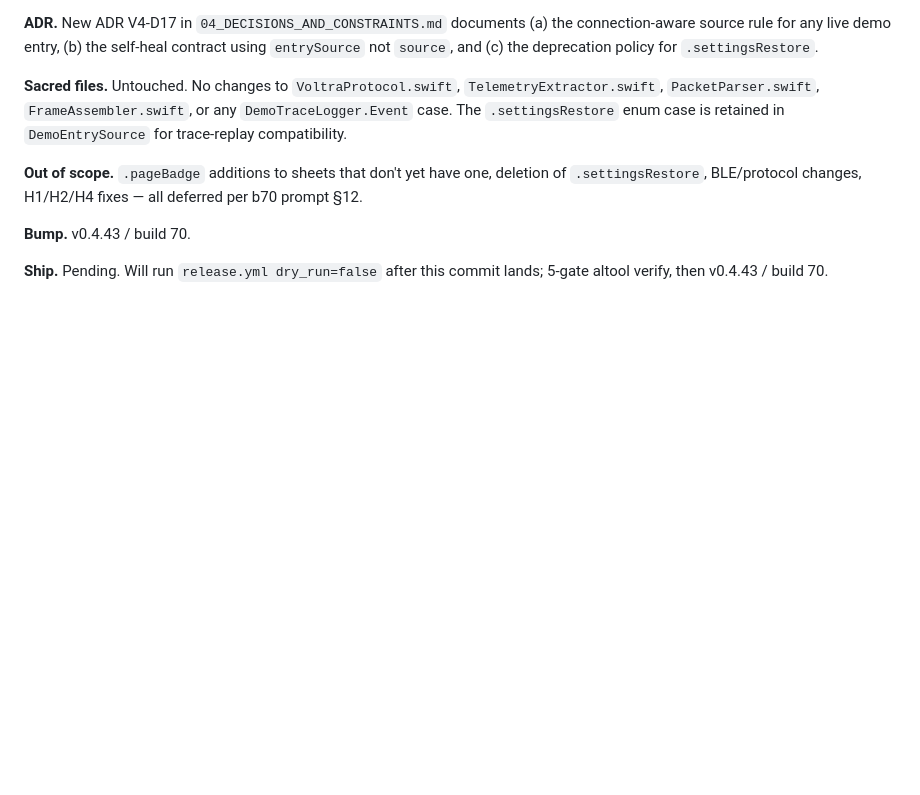
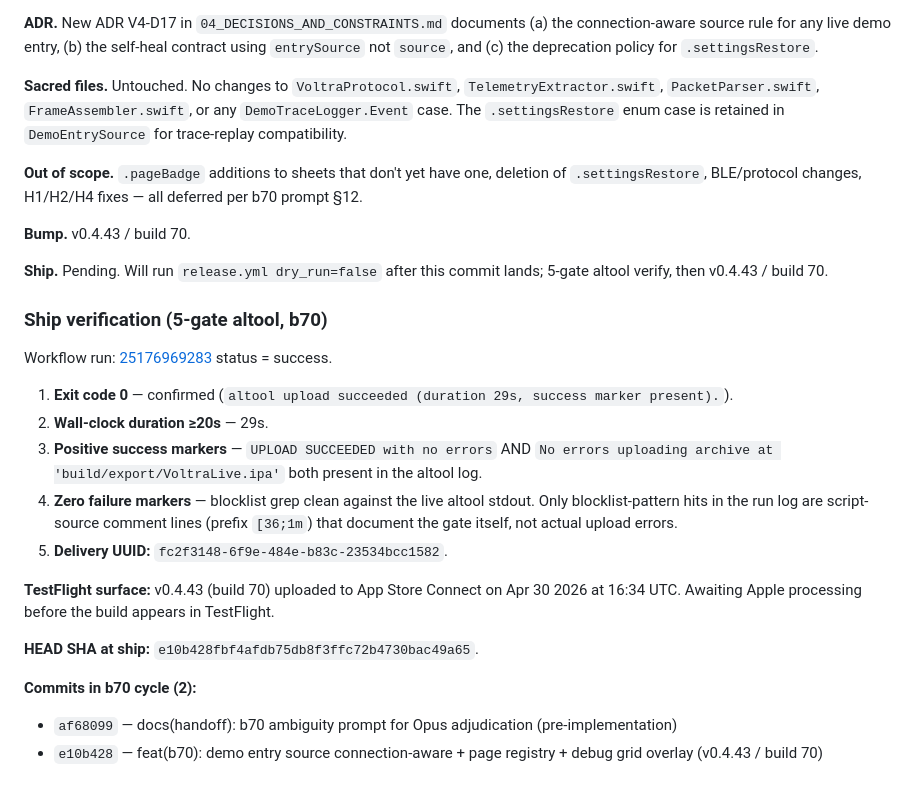
Before and after one commit to 5frctqwvmn-ship-it/voltra-live-ios, a Markdown page: docs/WORK_LOG.md, the part around the change. GitHub-like rendering; blank space fills up the shorter version.

Commit message:
docs(b70): record 5-gate altool ship verification
Run 25176969283 success. Delivery UUID
fc2f3148-6f9e-484e-b83c-23534bcc1582. Duration 29s.
v0.4.43 / build 70 uploaded to App Store Connect.

```diff
--- a/docs/WORK_LOG.md
+++ b/docs/WORK_LOG.md
@@ -3277,3 +3277,30 @@ changes, H1/H2/H4 fixes — all deferred per b70 prompt §12.
 
 **Ship.** Pending. Will run `release.yml dry_run=false` after
 this commit lands; 5-gate altool verify, then v0.4.43 / build 70.
+
+### Ship verification (5-gate altool, b70)
+
+Workflow run: [25176969283](https://github.com/5frctqwvmn-ship-it/voltra-live-ios/actions/runs/25176969283)
+status = success.
+
+1. **Exit code 0** — confirmed (`altool upload succeeded
+   (duration 29s, success marker present).`).
+2. **Wall-clock duration ≥20s** — 29s.
+3. **Positive success markers** — `UPLOAD SUCCEEDED with no errors`
+   AND `No errors uploading archive at 'build/export/VoltraLive.ipa'`
+   both present in the altool log.
+4. **Zero failure markers** — blocklist grep clean against the live
+   altool stdout. Only blocklist-pattern hits in the run log are
+   script-source comment lines (prefix `[36;1m`) that document the
+   gate itself, not actual upload errors.
+5. **Delivery UUID:** `fc2f3148-6f9e-484e-b83c-23534bcc1582`.
+
+**TestFlight surface:** v0.4.43 (build 70) uploaded to App Store
+Connect on Apr 30 2026 at 16:34 UTC. Awaiting Apple processing
+before the build appears in TestFlight.
+
+**HEAD SHA at ship:** `e10b428fbf4afdb75db8f3ffc72b4730bac49a65`.
+
+**Commits in b70 cycle (2):**
+- `af68099` — docs(handoff): b70 ambiguity prompt for Opus adjudication (pre-implementation)
+- `e10b428` — feat(b70): demo entry source connection-aware + page registry + debug grid overlay (v0.4.43 / build 70)
```
